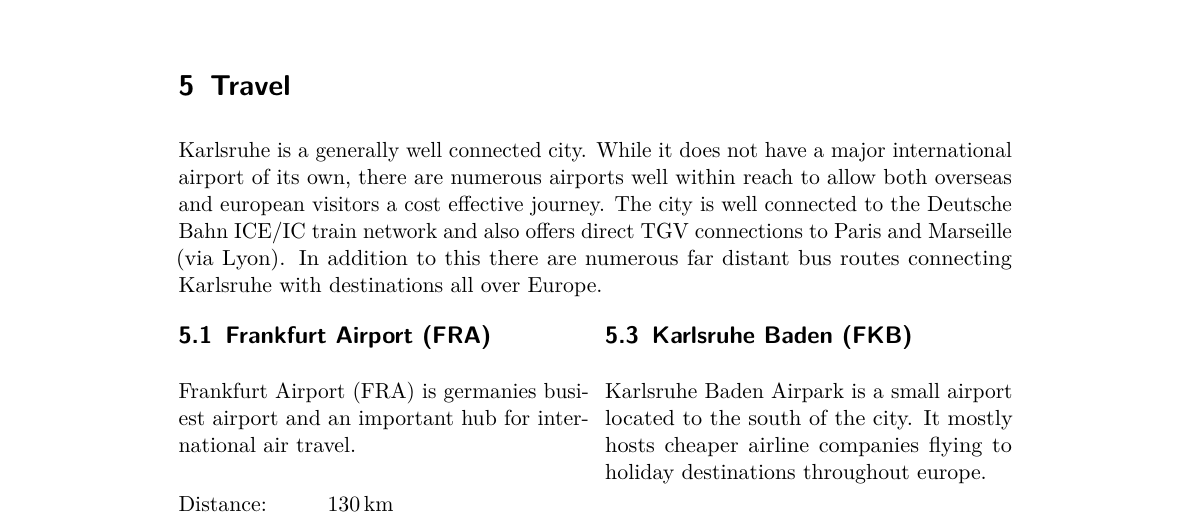
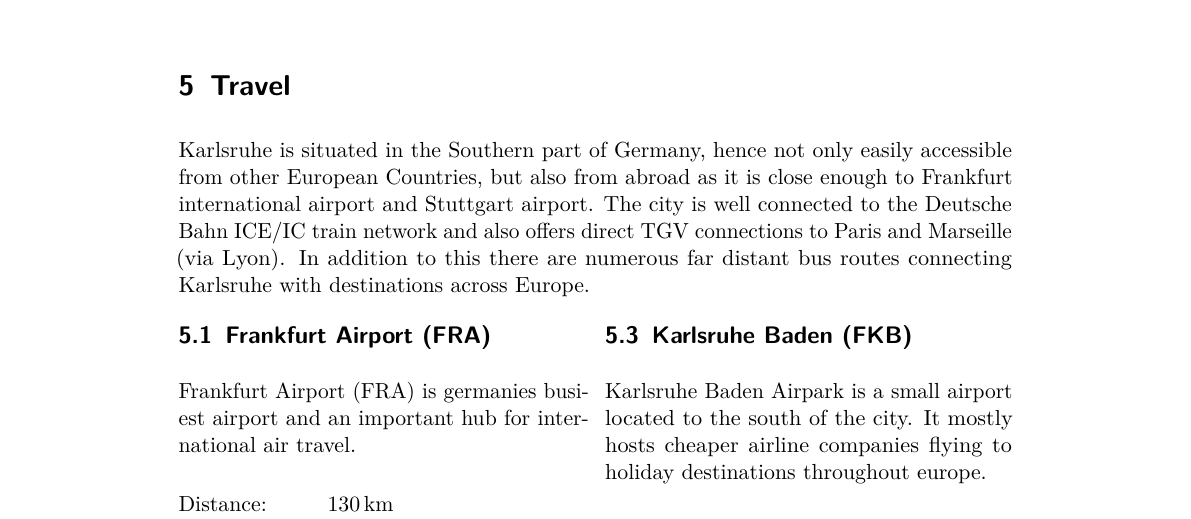
Before and after one commit to muelli/GUADEC-2016-Karlsruhe-Bid, a LaTeX document (bid.tex, which reads travel.tex): part of page 8 of 13, cut so that both start at the same text. Compiled offline with pdfLaTeX.

Commit message:
New travel introductory sentence from Markus.

```diff
--- a/travel.tex
+++ b/travel.tex
@@ -10,13 +10,13 @@
 
 \section{Travel}
 
-Karlsruhe is a generally well connected city. While it does not have a major
-international airport of its own, there are numerous airports well within reach
-to allow both overseas and european visitors a cost effective journey. The city
+Karlsruhe is situated in the Southern part of Germany, hence not only easily
+accessible from other European Countries, but also from abroad as it is close
+enough to Frankfurt international airport and Stuttgart airport. The city
 is well connected to the Deutsche Bahn ICE/IC train network and also offers
 direct TGV connections to Paris and Marseille (via Lyon). In addition to this
 there are numerous far distant bus routes connecting Karlsruhe with destinations
-all over Europe.
+across Europe.
 
 \begin{multicols}{2}
 \raggedcolumns
```
